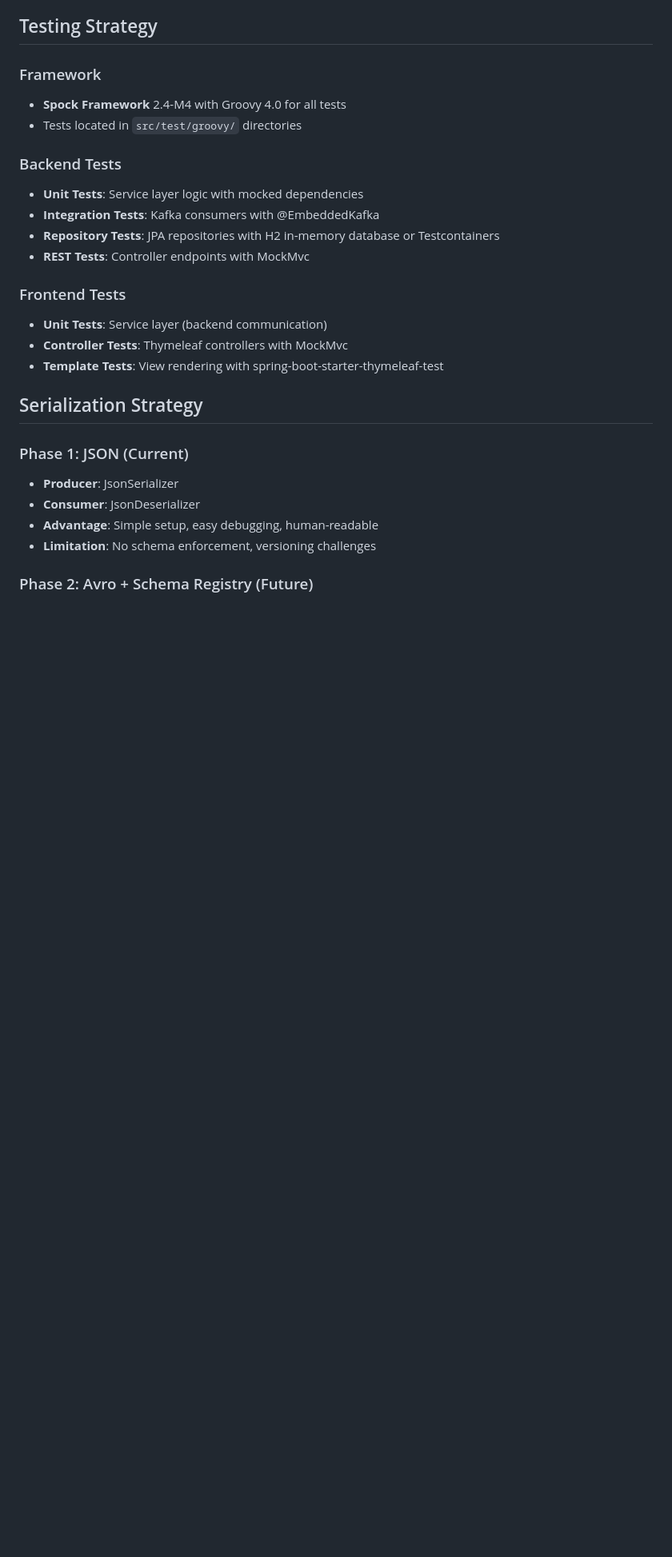
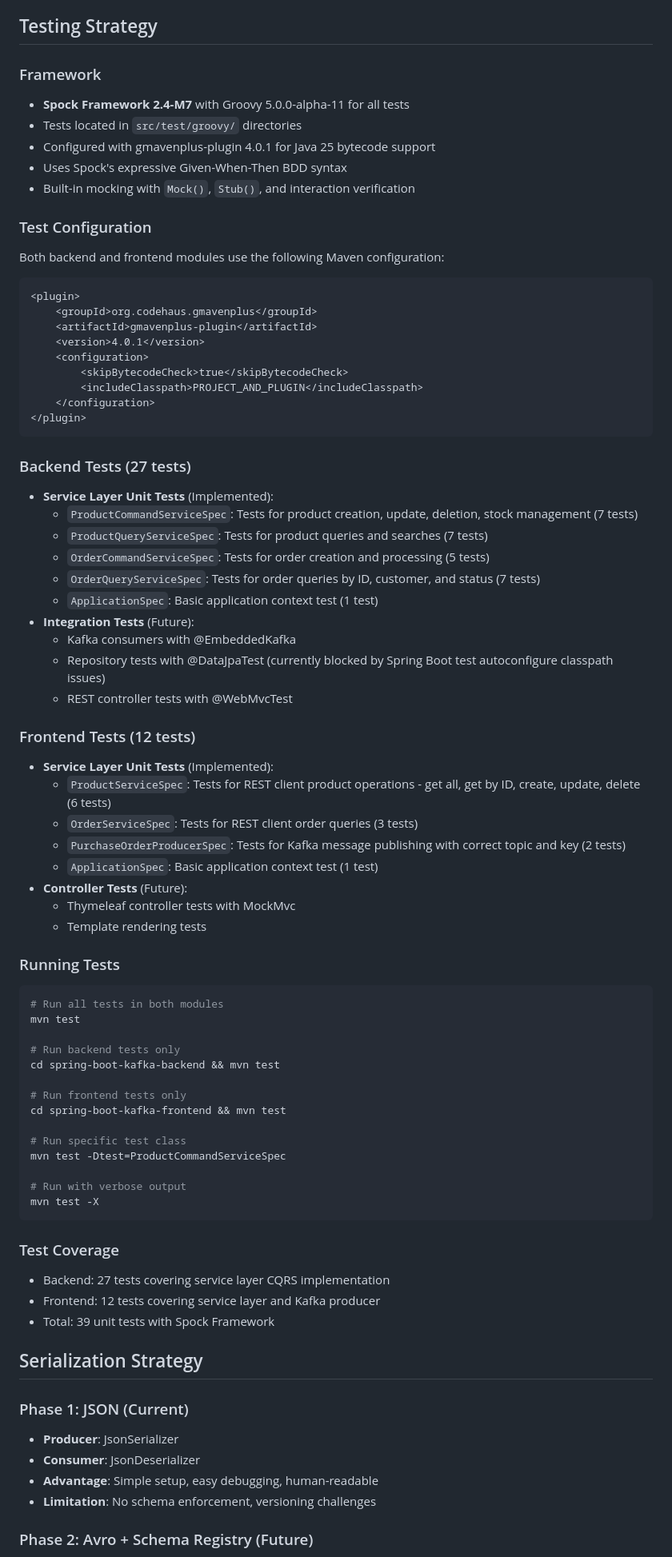
Before and after one commit to Joxebus/WorkshopEventDrivenDataStreams, a Markdown page: CLAUDE.md, the part around one of its changes. Shown at 80% size. Rendered like a GitHub page; blank space fills up the shorter version.

Commit message:
Step 11 - Update CLAUDE.md with test configuration and Java 25 compatibility
- Updated Technology Stack section to reflect Spock 2.4-M7 with Groovy 5.0.0-alpha-11
- Expanded Testing Strategy section with comprehensive details:
  - Added test framework configuration (gmavenplus-plugin 4.0.1)
  - Documented backend tests: 27 tests across 5 specification classes
  - Documented frontend tests: 12 tests across 4 specification classes
  - Added test execution commands for different scenarios
  - Included test coverage summary (39 total unit tests)
- Added Testing Conventions subsection with Spock best practices
- Added new Java 25 and Groovy Compatibility section explaining:
  - Required versions for Java 25 bytecode support
  - Groovy 5.0+ requirement (Groovy 4.0.x fails with Java 25)
  - Maven configuration properties
  - Common error messages and solutions
- Updated Important Conventions to reference Groovy 5.0.0-alpha-11
- Clarified limitation with Spring Boot test autoconfigure annotations

Co-Authored-By: Claude Sonnet 4.5 <noreply@anthropic.com>

````diff
--- a/CLAUDE.md
+++ b/CLAUDE.md
@@ -281,19 +281,70 @@ The project uses shared DTOs from the `spring-boot-kafka-common` module:
 ## Testing Strategy
 
 ### Framework
-- **Spock Framework** 2.4-M4 with Groovy 4.0 for all tests
+- **Spock Framework 2.4-M7** with Groovy 5.0.0-alpha-11 for all tests
 - Tests located in `src/test/groovy/` directories
+- Configured with gmavenplus-plugin 4.0.1 for Java 25 bytecode support
+- Uses Spock's expressive Given-When-Then BDD syntax
+- Built-in mocking with `Mock()`, `Stub()`, and interaction verification
 
-### Backend Tests
-- **Unit Tests**: Service layer logic with mocked dependencies
-- **Integration Tests**: Kafka consumers with @EmbeddedKafka
-- **Repository Tests**: JPA repositories with H2 in-memory database or Testcontainers
-- **REST Tests**: Controller endpoints with MockMvc
+### Test Configuration
+Both backend and frontend modules use the following Maven configuration:
+```xml
+<plugin>
+    <groupId>org.codehaus.gmavenplus</groupId>
+    <artifactId>gmavenplus-plugin</artifactId>
+    <version>4.0.1</version>
+    <configuration>
+        <skipBytecodeCheck>true</skipBytecodeCheck>
+        <includeClasspath>PROJECT_AND_PLUGIN</includeClasspath>
+    </configuration>
+</plugin>
+```
 
-### Frontend Tests
-- **Unit Tests**: Service layer (backend communication)
-- **Controller Tests**: Thymeleaf controllers with MockMvc
-- **Template Tests**: View rendering with spring-boot-starter-thymeleaf-test
+### Backend Tests (27 tests)
+- **Service Layer Unit Tests** (Implemented):
+  - `ProductCommandServiceSpec`: Tests for product creation, update, deletion, stock management (7 tests)
+  - `ProductQueryServiceSpec`: Tests for product queries and searches (7 tests)
+  - `OrderCommandServiceSpec`: Tests for order creation and processing (5 tests)
+  - `OrderQueryServiceSpec`: Tests for order queries by ID, customer, and status (7 tests)
+  - `ApplicationSpec`: Basic application context test (1 test)
+- **Integration Tests** (Future):
+  - Kafka consumers with @EmbeddedKafka
+  - Repository tests with @DataJpaTest (currently blocked by Spring Boot test autoconfigure classpath issues)
+  - REST controller tests with @WebMvcTest
+
+### Frontend Tests (12 tests)
+- **Service Layer Unit Tests** (Implemented):
+  - `ProductServiceSpec`: Tests for REST client product operations - get all, get by ID, create, update, delete (6 tests)
+  - `OrderServiceSpec`: Tests for REST client order queries (3 tests)
+  - `PurchaseOrderProducerSpec`: Tests for Kafka message publishing with correct topic and key (2 tests)
+  - `ApplicationSpec`: Basic application context test (1 test)
+- **Controller Tests** (Future):
+  - Thymeleaf controller tests with MockMvc
+  - Template rendering tests
+
+### Running Tests
+```bash
+# Run all tests in both modules
+mvn test
+
+# Run backend tests only
+cd spring-boot-kafka-backend && mvn test
+
+# Run frontend tests only
+cd spring-boot-kafka-frontend && mvn test
+
+# Run specific test class
+mvn test -Dtest=ProductCommandServiceSpec
+
+# Run with verbose output
+mvn test -X
+```
+
+### Test Coverage
+- Backend: 27 tests covering service layer CQRS implementation
+- Frontend: 12 tests covering service layer and Kafka producer
+- Total: 39 unit tests with Spock Framework
 
 ## Serialization Strategy
 
````
Also changed, not shown: other parts of CLAUDE.md (+31 -2 lines).
